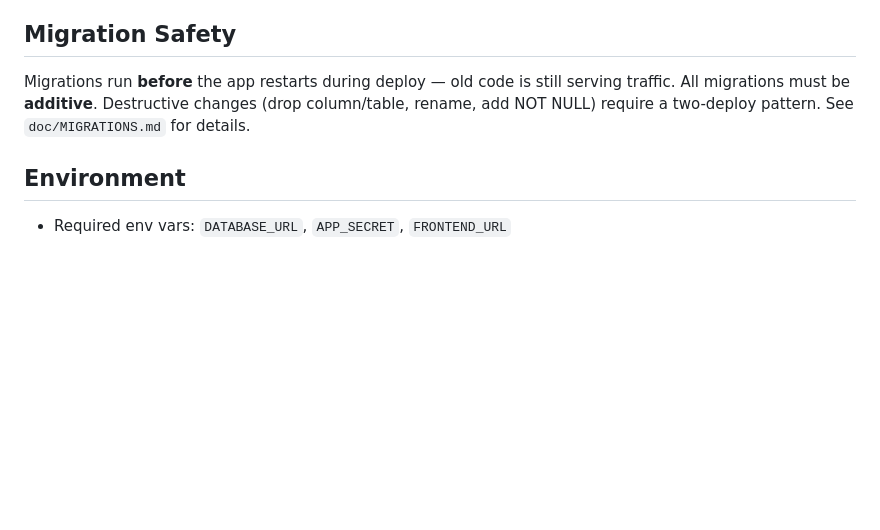
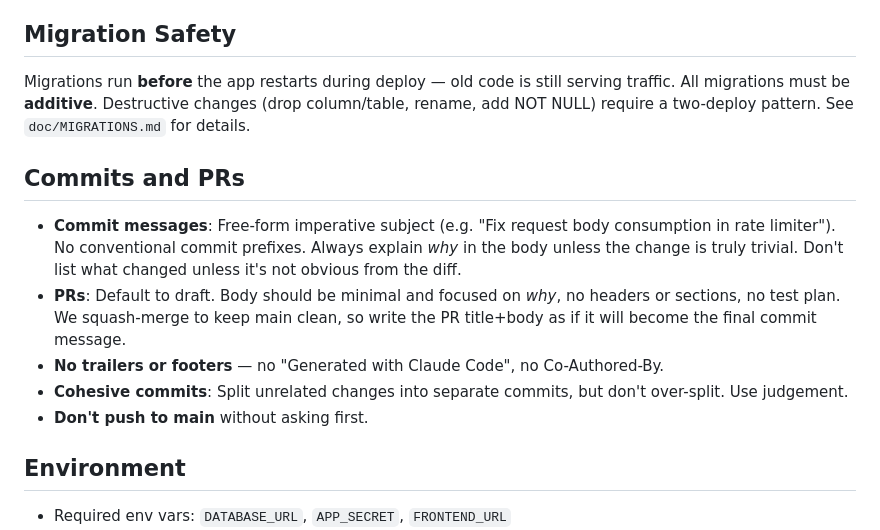
Before and after one commit to iain/tayaway, a Markdown page: CLAUDE.md, the part around the change. GitHub-like rendering; blank space fills up the shorter version.

Commit message:
Add commit and PR guidelines to CLAUDE.md

```diff
--- a/CLAUDE.md
+++ b/CLAUDE.md
@@ -72,6 +72,14 @@ Playwright tests run against separate servers (backend :9293, frontend :5174) wi
 
 Migrations run **before** the app restarts during deploy — old code is still serving traffic. All migrations must be **additive**. Destructive changes (drop column/table, rename, add NOT NULL) require a two-deploy pattern. See `doc/MIGRATIONS.md` for details.
 
+## Commits and PRs
+
+- **Commit messages**: Free-form imperative subject (e.g. "Fix request body consumption in rate limiter"). No conventional commit prefixes. Always explain _why_ in the body unless the change is truly trivial. Don't list what changed unless it's not obvious from the diff.
+- **PRs**: Default to draft. Body should be minimal and focused on _why_, no headers or sections, no test plan. We squash-merge to keep main clean, so write the PR title+body as if it will become the final commit message.
+- **No trailers or footers** — no "Generated with Claude Code", no Co-Authored-By.
+- **Cohesive commits**: Split unrelated changes into separate commits, but don't over-split. Use judgement.
+- **Don't push to main** without asking first.
+
 ## Environment
 
 - Required env vars: `DATABASE_URL`, `APP_SECRET`, `FRONTEND_URL`
```
